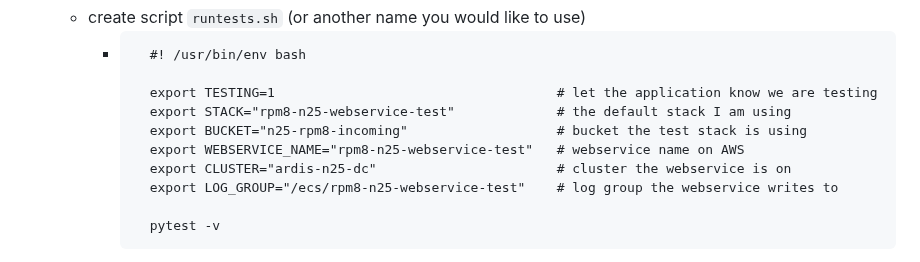
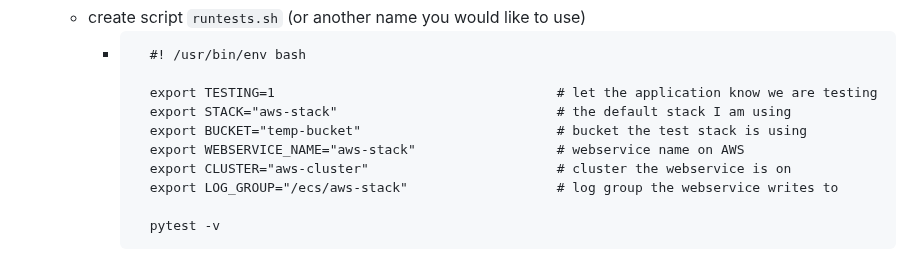
Before and after one commit to pnnl/StackFinder, a Markdown page: README.md, the part around one of its changes. GitHub-like rendering.

````diff
--- a/README.md
+++ b/README.md
@@ -178,11 +176,11 @@ Clicking into a Stack will show the AWS resources, and optionally a link to the
             #! /usr/bin/env bash
 
             export TESTING=1                                    # let the application know we are testing
-            export STACK="rpm8-n25-webservice-test"             # the default stack I am using
-            export BUCKET="n25-rpm8-incoming"                   # bucket the test stack is using
-            export WEBSERVICE_NAME="rpm8-n25-webservice-test"   # webservice name on AWS
-            export CLUSTER="ardis-n25-dc"                       # cluster the webservice is on
-            export LOG_GROUP="/ecs/rpm8-n25-webservice-test"    # log group the webservice writes to
+            export STACK="aws-stack"                            # the default stack I am using
+            export BUCKET="temp-bucket"                         # bucket the test stack is using
+            export WEBSERVICE_NAME="aws-stack"                  # webservice name on AWS
+            export CLUSTER="aws-cluster"                        # cluster the webservice is on
+            export LOG_GROUP="/ecs/aws-stack"                   # log group the webservice writes to
 
             pytest -v
             ```
````
Also changed, not shown: other parts of README.md (+4 -6 lines), img/stack-list.png, img/stack-view.png, 1 other file.
